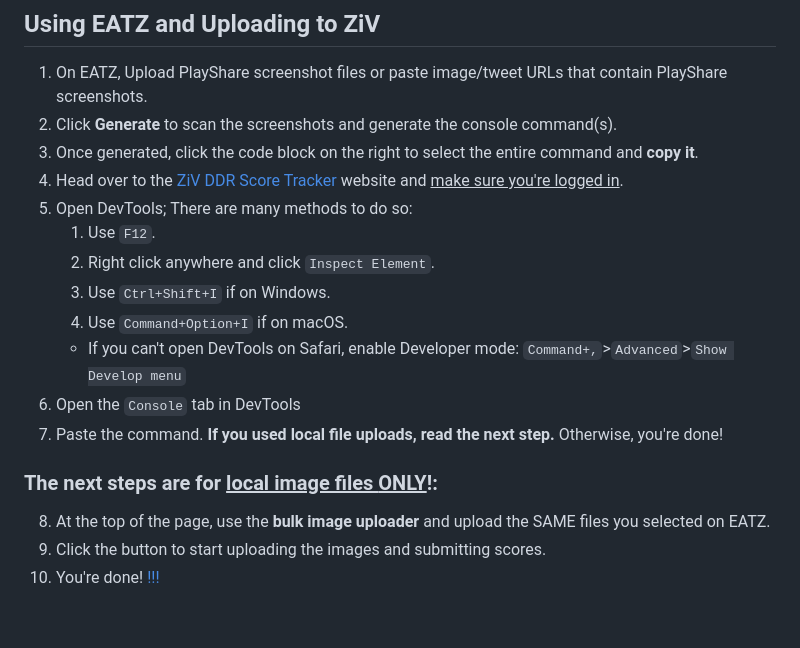
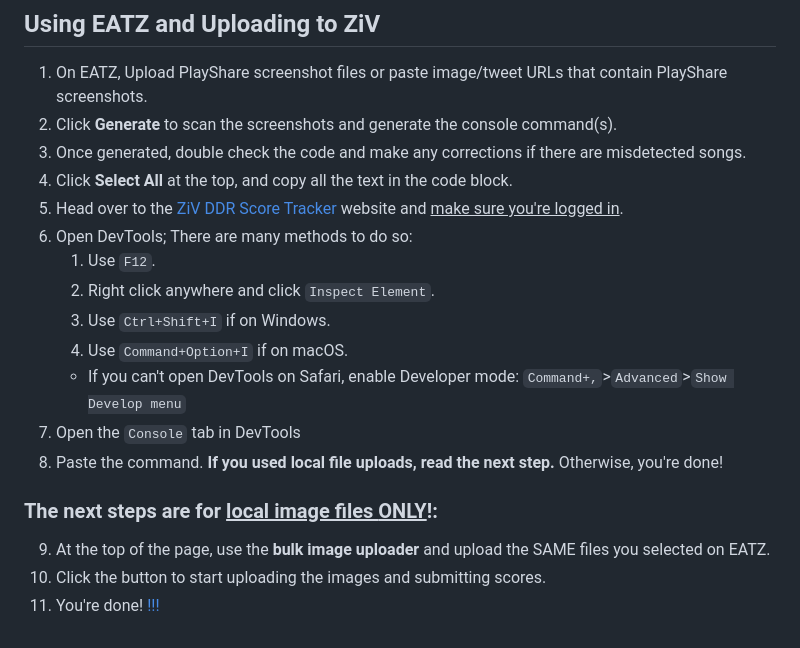
Before and after one commit to aznguymp4/eatz, a Markdown page: README.md, the part around the change. Rendered like a GitHub page.

```diff
--- a/README.md
+++ b/README.md
@@ -34,17 +34,18 @@ When playing DDR, pressing 1️⃣ at the results screen will send the image to
 ## Using EATZ and Uploading to ZiV
 1. On EATZ, Upload PlayShare screenshot files or paste image/tweet URLs that contain PlayShare screenshots.
 2. Click **Generate** to scan the screenshots and generate the console command(s).
-3. Once generated, click the code block on the right to select the entire command and **copy it**.
-4. Head over to the [ZiV DDR Score Tracker](https://zenius-i-vanisher.com/v5.2/ddrscoretracker.php?function=enterscore) website and <ins>make sure you're logged in</ins>.
-5. Open DevTools; There are many methods to do so:
+3. Once generated, double check the code and make any corrections if there are misdetected songs.
+4. Click **Select All** at the top, and copy all the text in the code block.
+5. Head over to the [ZiV DDR Score Tracker](https://zenius-i-vanisher.com/v5.2/ddrscoretracker.php?function=enterscore) website and <ins>make sure you're logged in</ins>.
+6. Open DevTools; There are many methods to do so:
 	1. Use `F12`.
 	2. Right click anywhere and click `Inspect Element`.
 	3. Use `Ctrl+Shift+I` if on Windows.
 	4. Use `Command+Option+I` if on macOS.
 	- If you can't open DevTools on Safari, enable Developer mode: `Command+,`>`Advanced`>`Show Develop menu`
-6. Open the `Console` tab in DevTools
-7. Paste the command. __If you used local file uploads, read the next step.__ Otherwise, you're done!
+7. Open the `Console` tab in DevTools
+8. Paste the command. __If you used local file uploads, read the next step.__ Otherwise, you're done!
 ### The next steps are for <ins>local image files **ONLY**</ins>!:
-8. At the top of the page, use the **bulk image uploader** and upload the SAME files you selected on EATZ.
-9. Click the button to start uploading the images and submitting scores.
-10. You're done! [!!!](#notes)
+9. At the top of the page, use the **bulk image uploader** and upload the SAME files you selected on EATZ.
+10. Click the button to start uploading the images and submitting scores.
+11. You're done! [!!!](#notes)
```
